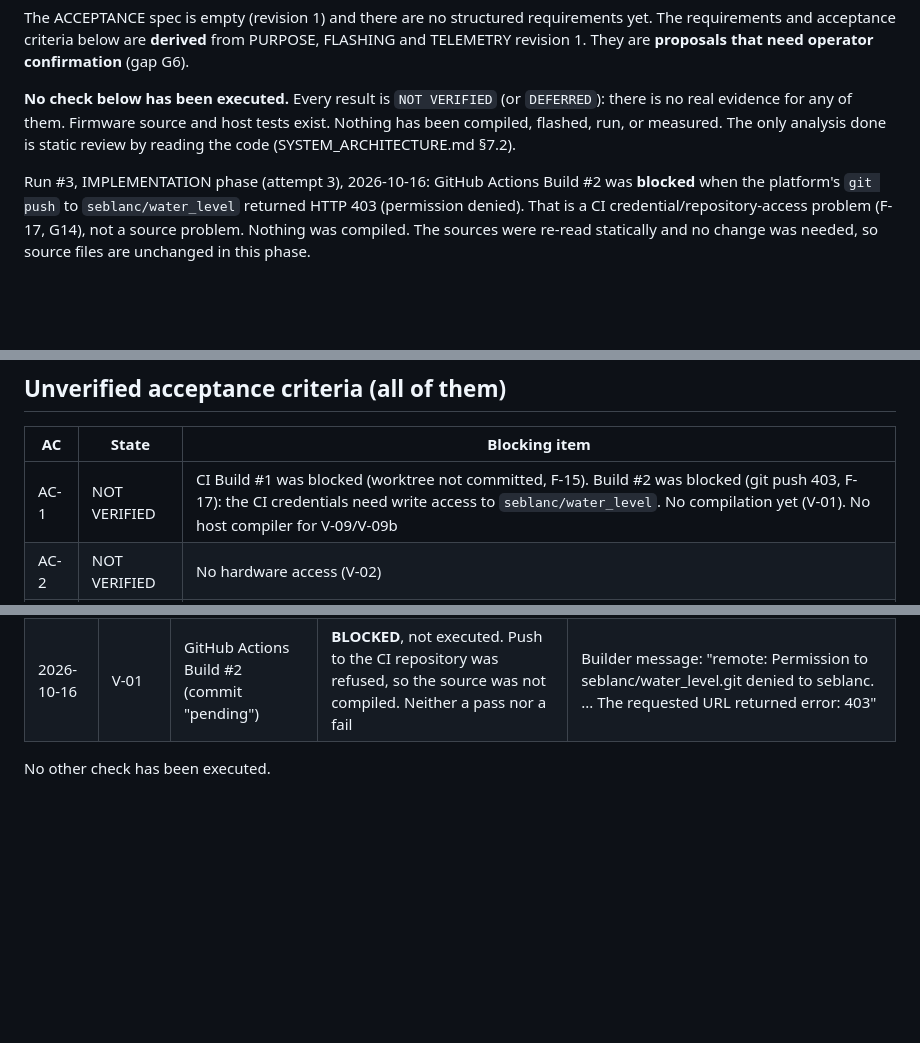
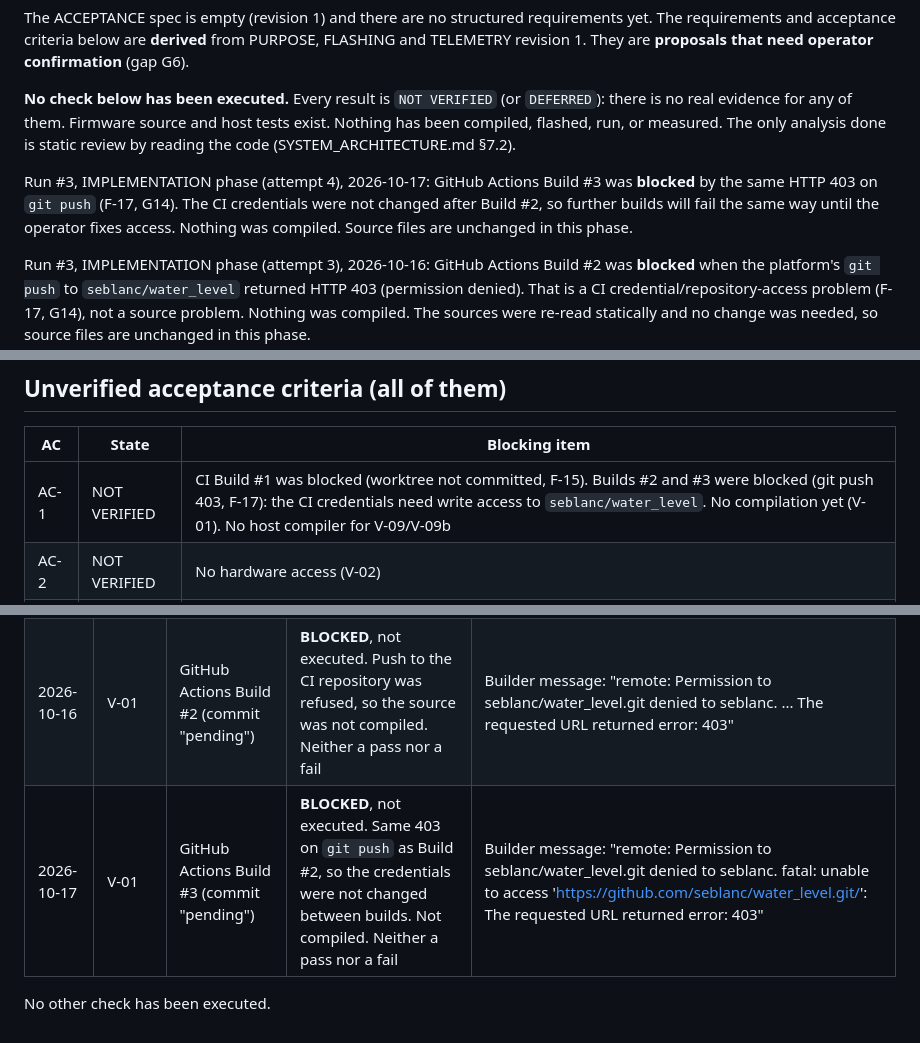
Before and after one commit to seblanc/water_level, a Markdown page: source/VERIFICATION_MATRIX.md, 3 parts joined by grey strips. Drawn GitHub-style; blank space fills up the shorter version.

Commit message:
MOTHER run 3 implementation attempt 4: phase_complete

```diff
--- a/source/VERIFICATION_MATRIX.md
+++ b/source/VERIFICATION_MATRIX.md
@@ -8,6 +8,11 @@ TELEMETRY revision 1. They are **proposals that need operator confirmation** (ga
 there is no real evidence for any of them. Firmware source and host tests exist. Nothing
 has been compiled, flashed, run, or measured. The only analysis done is static review by
 reading the code (SYSTEM_ARCHITECTURE.md §7.2).
+
+Run #3, IMPLEMENTATION phase (attempt 4), 2026-10-17: GitHub Actions Build #3 was
+**blocked** by the same HTTP 403 on `git push` (F-17, G14). The CI credentials were not
+changed after Build #2, so further builds will fail the same way until the operator fixes
+access. Nothing was compiled. Source files are unchanged in this phase.
 
 Run #3, IMPLEMENTATION phase (attempt 3), 2026-10-16: GitHub Actions Build #2 was
 **blocked** when the platform's `git push` to `seblanc/water_level` returned HTTP 403
@@ -110,7 +115,7 @@ Report-line fields and parsing rules are defined in SYSTEM_ARCHITECTURE.md §8.
 
 | AC | State | Blocking item |
 |----|-------|---------------|
-| AC-1 | NOT VERIFIED | CI Build #1 was blocked (worktree not committed, F-15). Build #2 was blocked (git push 403, F-17): the CI credentials need write access to `seblanc/water_level`. No compilation yet (V-01). No host compiler for V-09/V-09b |
+| AC-1 | NOT VERIFIED | CI Build #1 was blocked (worktree not committed, F-15). Builds #2 and #3 were blocked (git push 403, F-17): the CI credentials need write access to `seblanc/water_level`. No compilation yet (V-01). No host compiler for V-09/V-09b |
 | AC-2 | NOT VERIFIED | No hardware access (V-02) |
 | AC-3 | NOT VERIFIED | Needs board + sensor + log capture (V-03, V-05); pin direction G1 unconfirmed |
 | AC-4 | NOT VERIFIED | Needs tape measure and target (V-06); tolerance is an assumption |
@@ -125,5 +130,6 @@ All six criteria are also still **proposals** (G6) until the operator confirms t
 |------|-------|--------|---------|----------|
 | 2026-10-16 | V-01 | GitHub Actions Build #1 (commit "pending") | **BLOCKED**, not executed. The source was not compiled, so this is neither a pass nor a fail | Builder message: "Project Git worktree is dirty; commit changes before building" |
 | 2026-10-16 | V-01 | GitHub Actions Build #2 (commit "pending") | **BLOCKED**, not executed. Push to the CI repository was refused, so the source was not compiled. Neither a pass nor a fail | Builder message: "remote: Permission to seblanc/water_level.git denied to seblanc. ... The requested URL returned error: 403" |
+| 2026-10-17 | V-01 | GitHub Actions Build #3 (commit "pending") | **BLOCKED**, not executed. Same 403 on `git push` as Build #2, so the credentials were not changed between builds. Not compiled. Neither a pass nor a fail | Builder message: "remote: Permission to seblanc/water_level.git denied to seblanc. fatal: unable to access 'https://github.com/seblanc/water_level.git/': The requested URL returned error: 403" |
 
 No other check has been executed.
```
Also changed, not shown: source/DEVELOPMENT_PLAN.md (+6 -2 lines), source/SYSTEM_ARCHITECTURE.md (+1 -1 lines).
